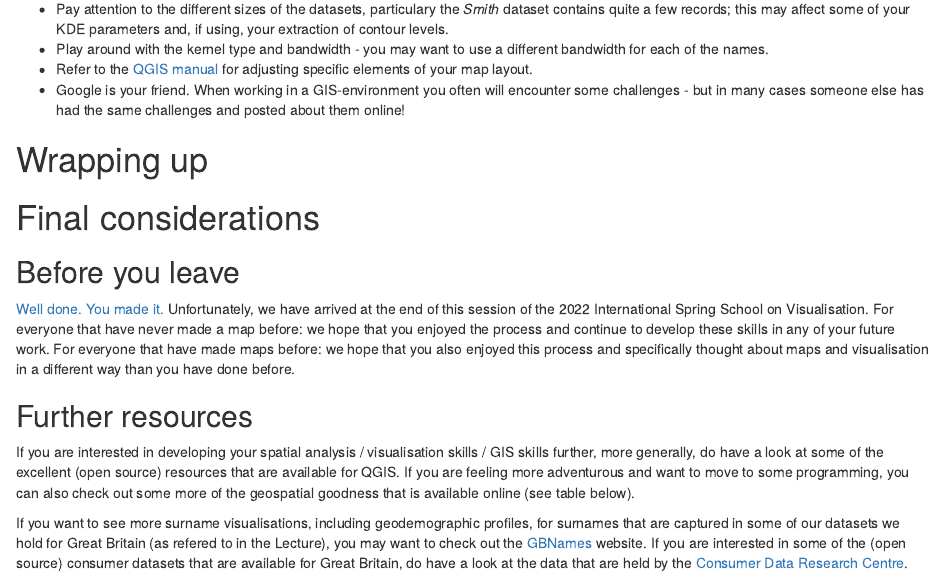
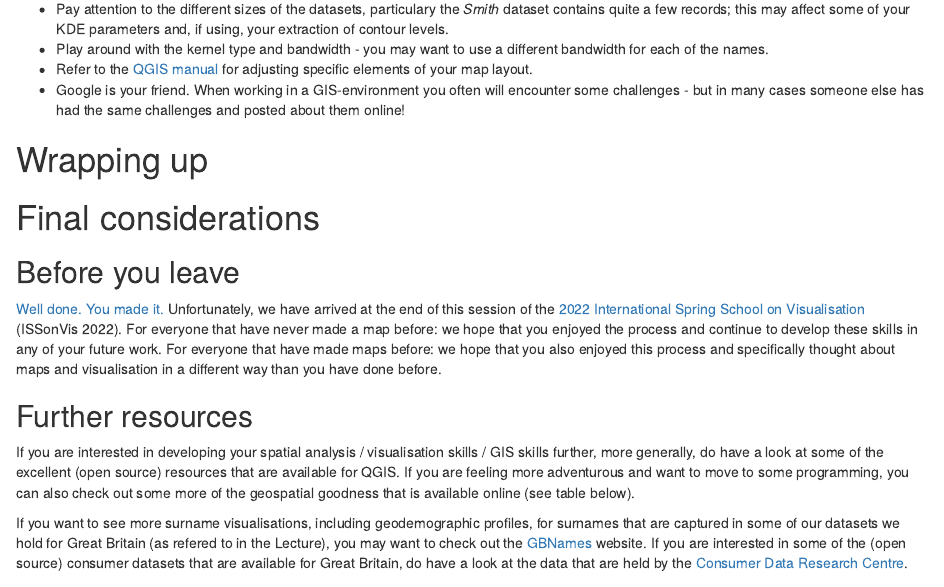
Before and after one commit to jtvandijk/GEOVIS22, an R Markdown document (index.Rmd): the page in a window 1100 px wide, from 11710 px down. Rendered offline with R 4.5, knitr and Pandoc, with nearby package versions; drawn as R Markdown's standard HTML page in place of the format the file asks for.

Commit message:
add link to promotion page

````diff
--- a/index.Rmd
+++ b/index.Rmd
@@ -19,7 +19,7 @@ knitr::include_graphics('images/general/surname_welcome.jpeg')
 ```
 <br />
 
-Welcome! In this session of the 2022 International Spring School on Visualisation we will be mapping **surnames** across Great Britain. The Lecture *What’s in a name? Visualising surname geographies in a GIS environment* should have given you a good introduction onto why we would want to do this, but in case you want some further details on previous work using surnames in an analytical context you may want to have a look at some of the papers listed in the **background reading** section listed below.
+Welcome! In this session of the [2022 International Spring School on Visualisation](https://www.geoinformatics.upol.cz/en/iss) (ISSonVis 2022) we will be mapping **surnames** across Great Britain. The Lecture *What’s in a name? Visualising surname geographies in a GIS environment* should have given you a good introduction onto why we would want to do this, but in case you want some further details on previous work using surnames in an analytical context you may want to have a look at some of the papers listed in the **background reading** section listed below.
 
 ### Background readings {-}
 - Cheshire, J. and Longley, P. A. 2011. Identifying spatial concentrations of surnames. *International Journal of Geographical Information Science* 26(2), pp.309-325. [[Link]](https://doi.org/10.1080/13658816.2011.591291){target="_blank"}
@@ -449,7 +449,7 @@ Some tips:
 # Final considerations {-}
 
 ## Before you leave {-}
-[Well done. You made it.](https://www.youtube.com/watch?v=Wmc8bQoL-J0) Unfortunately, we have arrived at the end of this session of the 2022 International Spring School on Visualisation. For everyone that have never made a map before: we hope that you enjoyed the process and continue to develop these skills in any of your future work. For everyone that have made maps before: we hope that you also enjoyed this process and specifically thought about maps and visualisation in a different way than you have done before.
+[Well done. You made it.](https://www.youtube.com/watch?v=Wmc8bQoL-J0) Unfortunately, we have arrived at the end of this session of the [2022 International Spring School on Visualisation](https://www.geoinformatics.upol.cz/en/iss) (ISSonVis 2022). For everyone that have never made a map before: we hope that you enjoyed the process and continue to develop these skills in any of your future work. For everyone that have made maps before: we hope that you also enjoyed this process and specifically thought about maps and visualisation in a different way than you have done before.
 
 ## Further resources {-}
 If you are interested in developing your spatial analysis / visualisation skills / GIS skills further, more generally, do have a look at some of the excellent (open source) resources that are available for QGIS. If you are feeling more adventurous and want to move to some programming, you can also check out some more of the geospatial goodness that is available online (see table below).
````
Also changed, not shown: docs/search_index.json, 27 other files.
